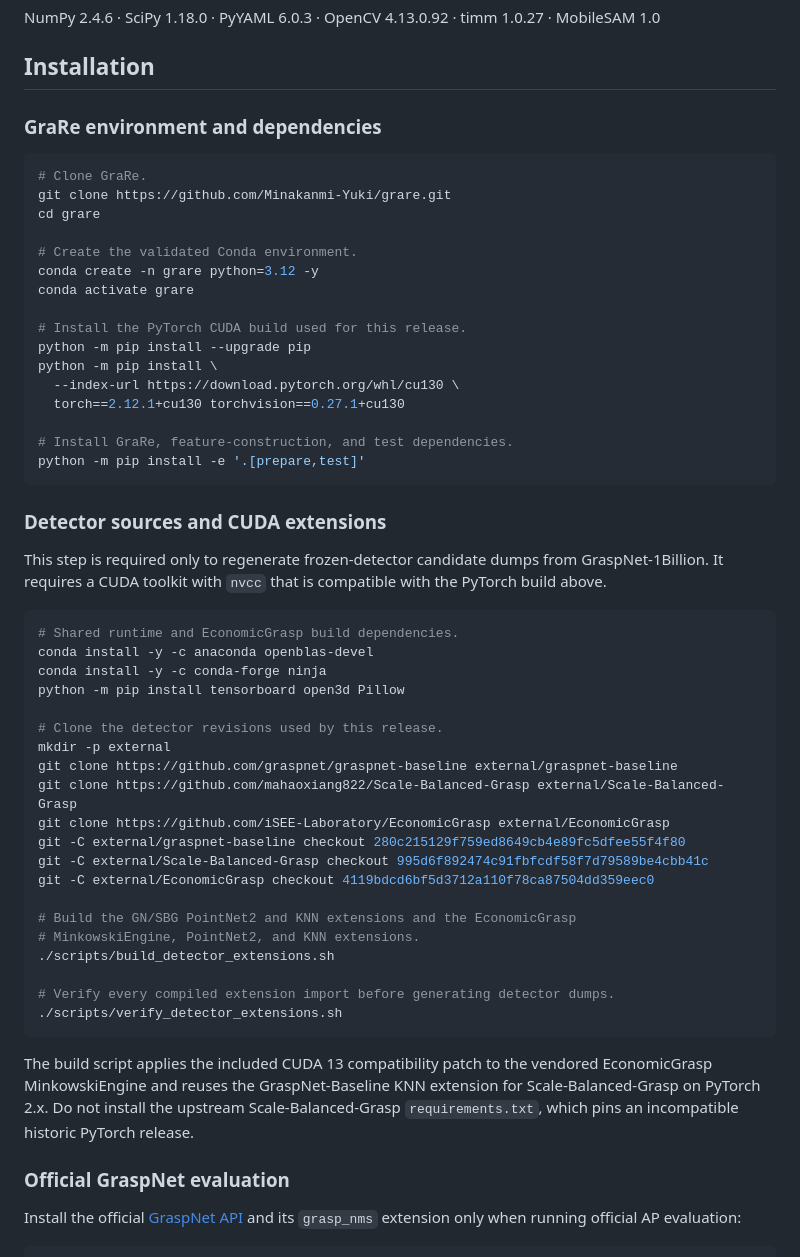
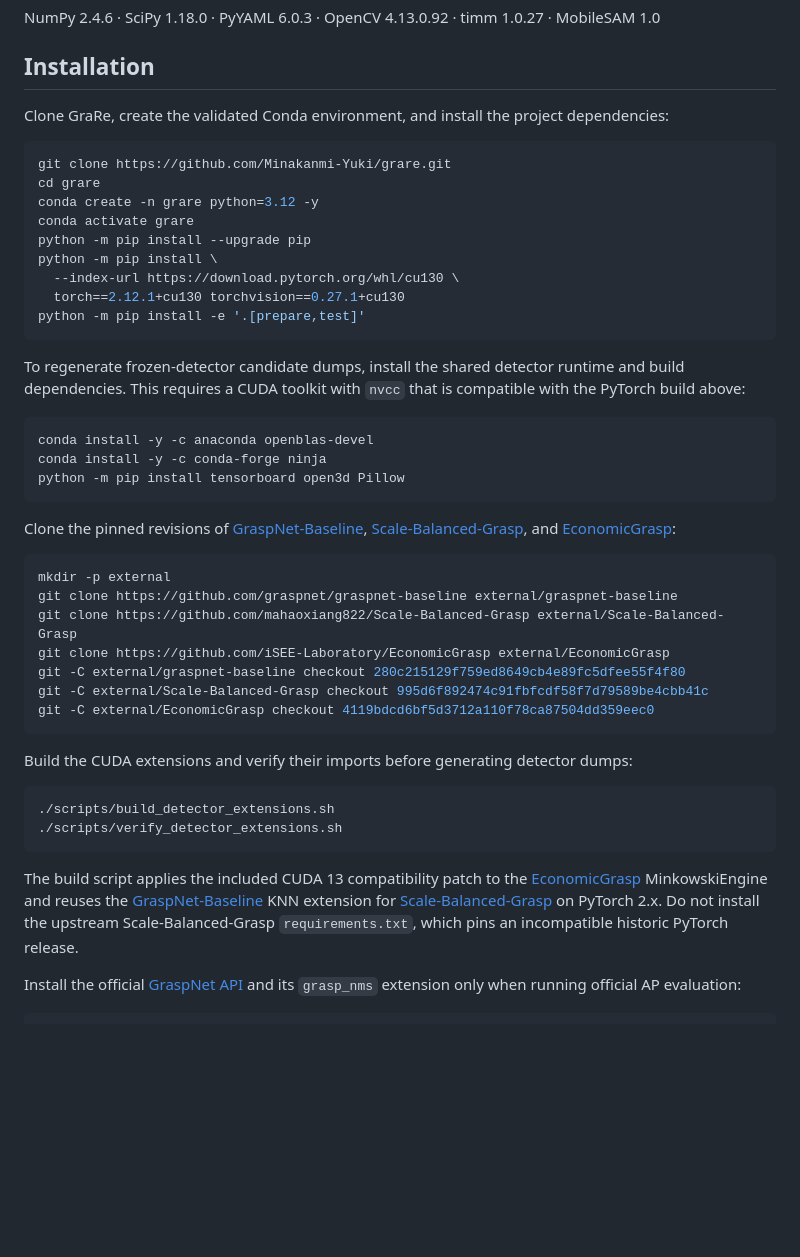
Before and after one commit to Minakanmi-Yuki/grare, a Markdown page: README.md, the part around one of its changes. Rendered like a GitHub page; blank space fills up the shorter version.

Commit message:
Simplify installation instructions

````diff
--- a/README.md
+++ b/README.md
@@ -47,40 +47,37 @@ NumPy 2.4.6 · SciPy 1.18.0 · PyYAML 6.0.3 · OpenCV 4.13.0.92 · timm 1.0.27
 
 ## Installation
 
-### GraRe environment and dependencies
+Clone GraRe, create the validated Conda environment, and install the project
+dependencies:
 
 ```bash
-# Clone GraRe.
 git clone https://github.com/Minakanmi-Yuki/grare.git
 cd grare
-
-# Create the validated Conda environment.
 conda create -n grare python=3.12 -y
 conda activate grare
-
-# Install the PyTorch CUDA build used for this release.
 python -m pip install --upgrade pip
 python -m pip install \
   --index-url https://download.pytorch.org/whl/cu130 \
   torch==2.12.1+cu130 torchvision==0.27.1+cu130
-
-# Install GraRe, feature-construction, and test dependencies.
 python -m pip install -e '.[prepare,test]'
 ```
 
-### Detector sources and CUDA extensions
-
-This step is required only to regenerate frozen-detector candidate dumps from
-GraspNet-1Billion. It requires a CUDA toolkit with `nvcc` that is compatible
-with the PyTorch build above.
+To regenerate frozen-detector candidate dumps, install the shared detector
+runtime and build dependencies. This requires a CUDA toolkit with `nvcc` that
+is compatible with the PyTorch build above:
 
 ```bash
-# Shared runtime and EconomicGrasp build dependencies.
 conda install -y -c anaconda openblas-devel
 conda install -y -c conda-forge ninja
 python -m pip install tensorboard open3d Pillow
+```
 
-# Clone the detector revisions used by this release.
+Clone the pinned revisions of
+[GraspNet-Baseline](https://github.com/graspnet/graspnet-baseline),
+[Scale-Balanced-Grasp](https://github.com/mahaoxiang822/Scale-Balanced-Grasp),
+and [EconomicGrasp](https://github.com/iSEE-Laboratory/EconomicGrasp):
+
+```bash
 mkdir -p external
 git clone https://github.com/graspnet/graspnet-baseline external/graspnet-baseline
 git clone https://github.com/mahaoxiang822/Scale-Balanced-Grasp external/Scale-Balanced-Grasp
@@ -88,22 +85,24 @@ git clone https://github.com/iSEE-Laboratory/EconomicGrasp external/EconomicGras
 git -C external/graspnet-baseline checkout 280c215129f759ed8649cb4e89fc5dfee55f4f80
 git -C external/Scale-Balanced-Grasp checkout 995d6f892474c91fbfcdf58f7d79589be4cbb41c
 git -C external/EconomicGrasp checkout 4119bdcd6bf5d3712a110f78ca87504dd359eec0
+```
 
-# Build the GN/SBG PointNet2 and KNN extensions and the EconomicGrasp
-# MinkowskiEngine, PointNet2, and KNN extensions.
+Build the CUDA extensions and verify their imports before generating detector
+dumps:
+
+```bash
 ./scripts/build_detector_extensions.sh
-
-# Verify every compiled extension import before generating detector dumps.
 ./scripts/verify_detector_extensions.sh
 ```
 
 The build script applies the included CUDA 13 compatibility patch to the
-vendored EconomicGrasp MinkowskiEngine and reuses the GraspNet-Baseline KNN
-extension for Scale-Balanced-Grasp on PyTorch 2.x. Do not install the upstream
-Scale-Balanced-Grasp `requirements.txt`, which pins an incompatible historic
-PyTorch release.
-
-### Official GraspNet evaluation
+[EconomicGrasp](https://github.com/iSEE-Laboratory/EconomicGrasp)
+MinkowskiEngine and reuses the
+[GraspNet-Baseline](https://github.com/graspnet/graspnet-baseline) KNN
+extension for
+[Scale-Balanced-Grasp](https://github.com/mahaoxiang822/Scale-Balanced-Grasp)
+on PyTorch 2.x. Do not install the upstream Scale-Balanced-Grasp
+`requirements.txt`, which pins an incompatible historic PyTorch release.
 
 Install the official [GraspNet API](https://github.com/graspnet/graspnetAPI)
 and its `grasp_nms` extension only when running official AP evaluation:
````
Also changed, not shown: other parts of README.md (+17 -17 lines).
